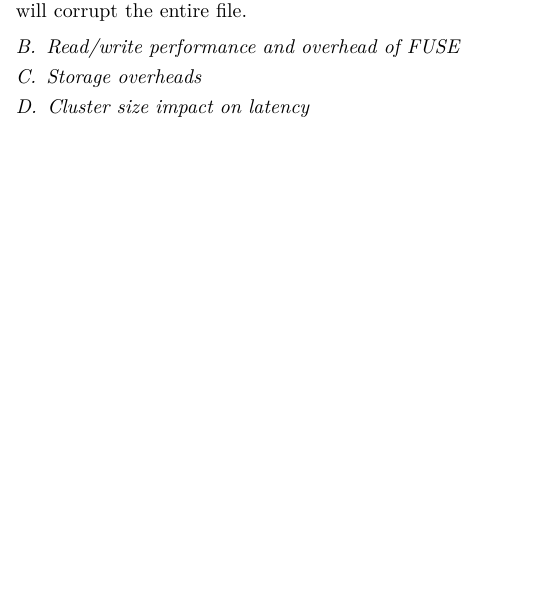
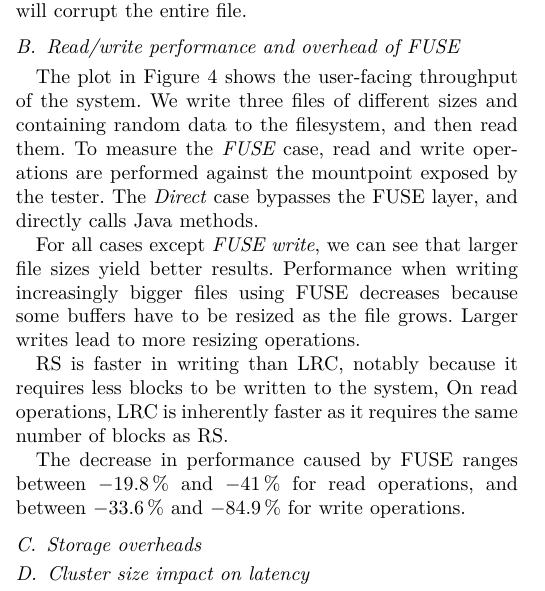
Before and after one commit to sebva/ErasureBench, a LaTeX paper (report/main.tex, which reads report/evaluation.tex): part of one column of page 4 of 7, cut so that both start at the same text, the shorter picture padded with empty space. Compiled offline with XeLaTeX; a missing font is replaced by an installed copy or a similar font; a LaTeX package or settings file that is missing is left out; TikZ figures are drawn from their code, not taken from saved files.

Commit message:
Throughput plot text

```diff
--- a/report/evaluation.tex
+++ b/report/evaluation.tex
@@ -36,6 +36,20 @@
 
 \subsection{Read/write performance and overhead of \acs{fuse}}
 \label{subsec:rw-perf}
+
+The plot in \autoref{fig:throughput-plot} shows the user-facing throughput of the system.
+We write three files of different sizes and containing random data to the filesystem, and then read them.
+To measure the \textit{\ac{fuse}} case, read and write operations are performed against the mountpoint exposed by the tester.
+The \textit{Direct} case bypasses the \ac{fuse} layer, and directly calls Java methods.
+
+For all cases except \textit{\ac{fuse} write}, we can see that larger file sizes yield better results.
+Performance when writing increasingly bigger files using \ac{fuse} decreases because some buffers have to be resized as the file grows.
+Larger writes lead to more resizing operations.
+
+\ac{rs} is faster in writing than \ac{lrc}, notably because it requires less blocks to be written to the system,
+On read operations, \ac{lrc} is inherently faster as it requires the same number of blocks as \ac{rs}.
+
+The decrease in performance caused by \ac{fuse} ranges between \SI{-19.8}{\percent} and \SI{-41}{\percent} for read operations, and between \SI{-33.6}{\percent} and \SI{-84.9}{\percent} for write operations.
 
 \begin{figure*}
     \centering
```
Also changed, not shown: report/throughput-plot.tex (+5 -1 lines).
